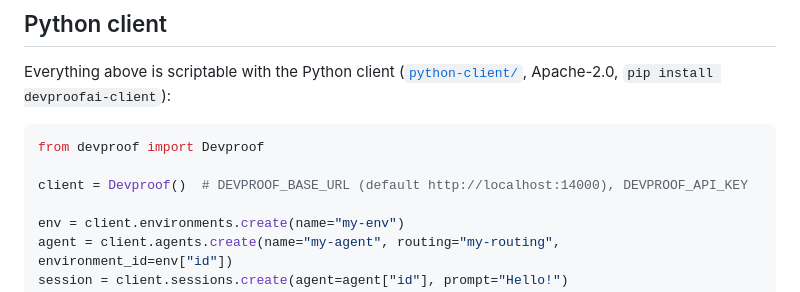
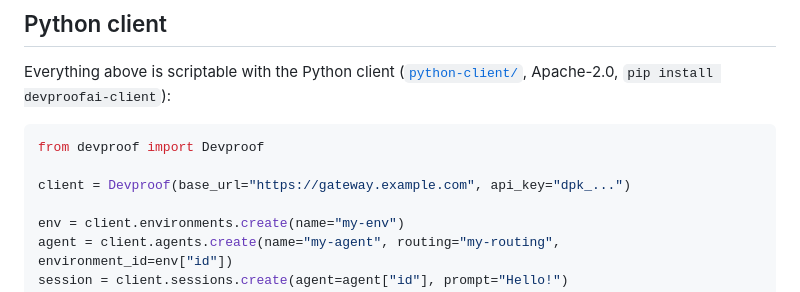
Before and after one commit to devproof/devproofai, a Markdown page: README.md, the part around the change. GitHub-like rendering.

Commit message:
README: show explicit base_url/api_key in Python client example

````diff
--- a/README.md
+++ b/README.md
@@ -152,7 +152,7 @@ Everything above is scriptable with the Python client
 ```python
 from devproof import Devproof
 
-client = Devproof()  # DEVPROOF_BASE_URL (default http://localhost:14000), DEVPROOF_API_KEY
+client = Devproof(base_url="https://gateway.example.com", api_key="dpk_...")
 
 env = client.environments.create(name="my-env")
 agent = client.agents.create(name="my-agent", routing="my-routing", environment_id=env["id"])
````
